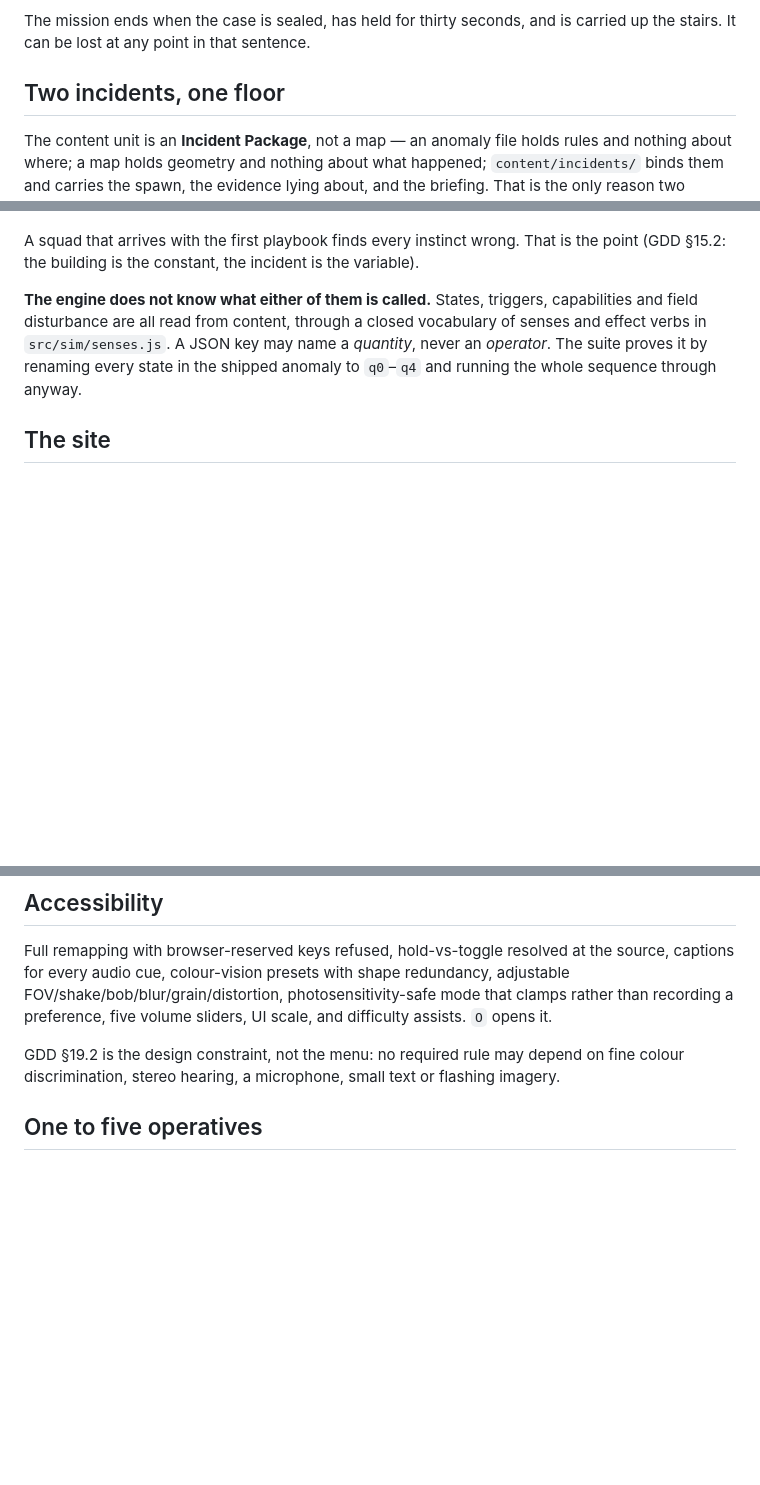
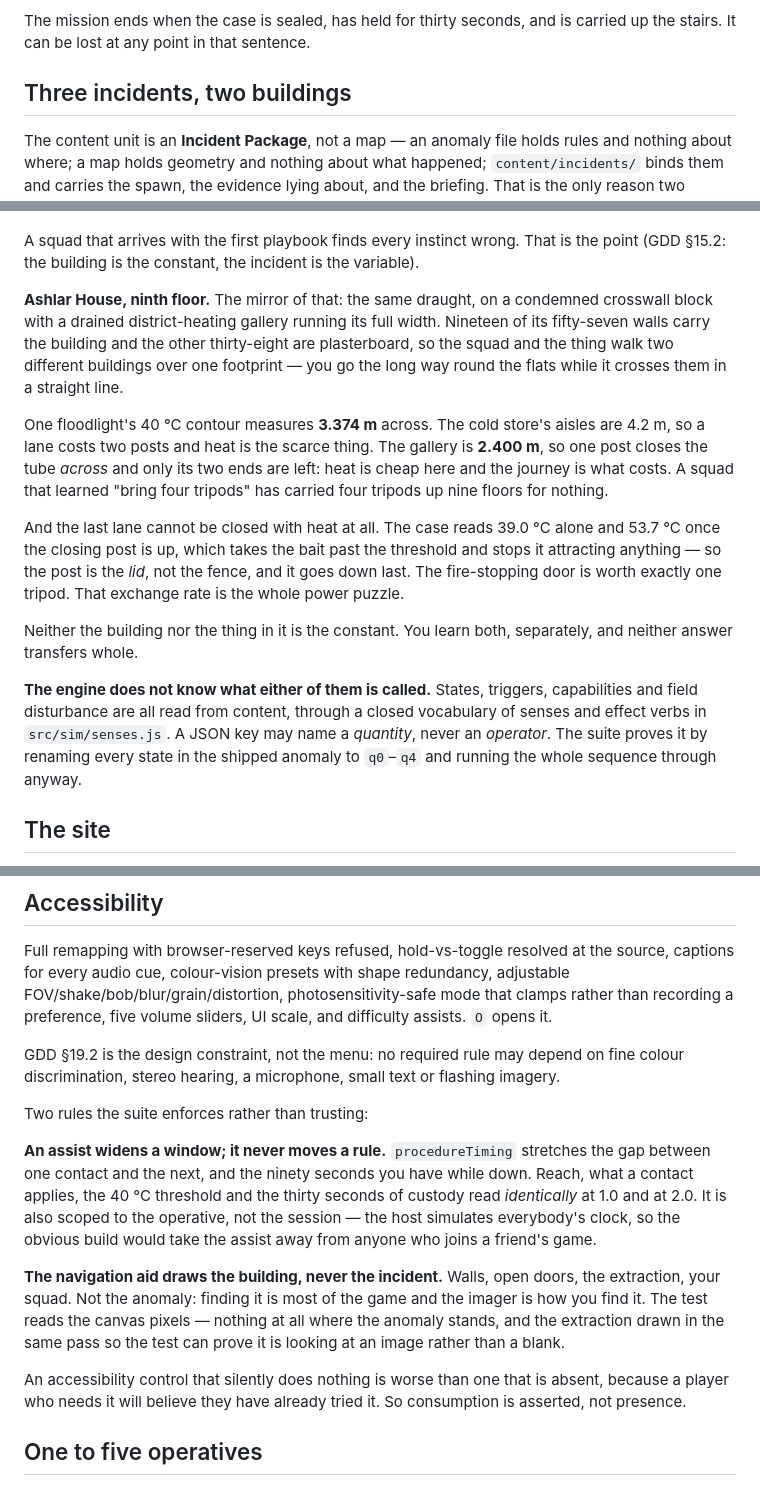
Before and after one commit to Dumb-Tony/ContainmentDetailWeb, a Markdown page: README.md, 3 parts joined by grey strips. GitHub-like rendering; blank space fills up the shorter version.

```diff
--- a/README.md
+++ b/README.md
@@ -42,7 +42,7 @@ power puzzle matters — the office breaker is out on the bay wall, the storage
 The mission ends when the case is sealed, has held for thirty seconds, and is carried up
 the stairs. It can be lost at any point in that sentence.
 
-## Two incidents, one floor
+## Three incidents, two buildings
 
 The content unit is an **Incident Package**, not a map — an anomaly file holds rules and
 nothing about where; a map holds geometry and nothing about what happened;
@@ -62,6 +62,27 @@ is the thing it feeds on.
 
 A squad that arrives with the first playbook finds every instinct wrong. That is the point
 (GDD §15.2: the building is the constant, the incident is the variable).
+
+**Ashlar House, ninth floor.** The mirror of that: the same draught, on a condemned
+crosswall block with a drained district-heating gallery running its full width. Nineteen
+of its fifty-seven walls carry the building and the other thirty-eight are plasterboard,
+so the squad and the thing walk two different buildings over one footprint — you go the
+long way round the flats while it crosses them in a straight line.
+
+One floodlight's 40 °C contour measures **3.374 m** across. The cold store's aisles are
+4.2 m, so a lane costs two posts and heat is the scarce thing. The gallery is **2.400 m**,
+so one post closes the tube *across* and only its two ends are left: heat is cheap here
+and the journey is what costs. A squad that learned "bring four tripods" has carried four
+tripods up nine floors for nothing.
+
+And the last lane cannot be closed with heat at all. The case reads 39.0 °C alone and
+53.7 °C once the closing post is up, which takes the bait past the threshold and stops it
+attracting anything — so the post is the *lid*, not the fence, and it goes down last. The
+fire-stopping door is worth exactly one tripod. That exchange rate is the whole power
+puzzle.
+
+Neither the building nor the thing in it is the constant. You learn both, separately, and
+neither answer transfers whole.
 
 **The engine does not know what either of them is called.** States, triggers, capabilities
 and field disturbance are all read from content, through a closed vocabulary of senses and
@@ -90,6 +111,25 @@ recording a preference, five volume sliders, UI scale, and difficulty assists. `
 
 GDD §19.2 is the design constraint, not the menu: no required rule may depend on fine
 colour discrimination, stereo hearing, a microphone, small text or flashing imagery.
+
+Two rules the suite enforces rather than trusting:
+
+**An assist widens a window; it never moves a rule.** `procedureTiming` stretches the gap
+between one contact and the next, and the ninety seconds you have while down. Reach, what
+a contact applies, the 40 °C threshold and the thirty seconds of custody read *identically*
+at 1.0 and at 2.0. It is also scoped to the operative, not the session — the host
+simulates everybody's clock, so the obvious build would take the assist away from anyone
+who joins a friend's game.
+
+**The navigation aid draws the building, never the incident.** Walls, open doors, the
+extraction, your squad. Not the anomaly: finding it is most of the game and the imager is
+how you find it. The test reads the canvas pixels — nothing at all where the anomaly
+stands, and the extraction drawn in the same pass so the test can prove it is looking at
+an image rather than a blank.
+
+An accessibility control that silently does nothing is worse than one that is absent,
+because a player who needs it will believe they have already tried it. So consumption is
+asserted, not presence.
 
 ## One to five operatives
 
```
Also changed, not shown: other parts of README.md (+13 -2 lines).
